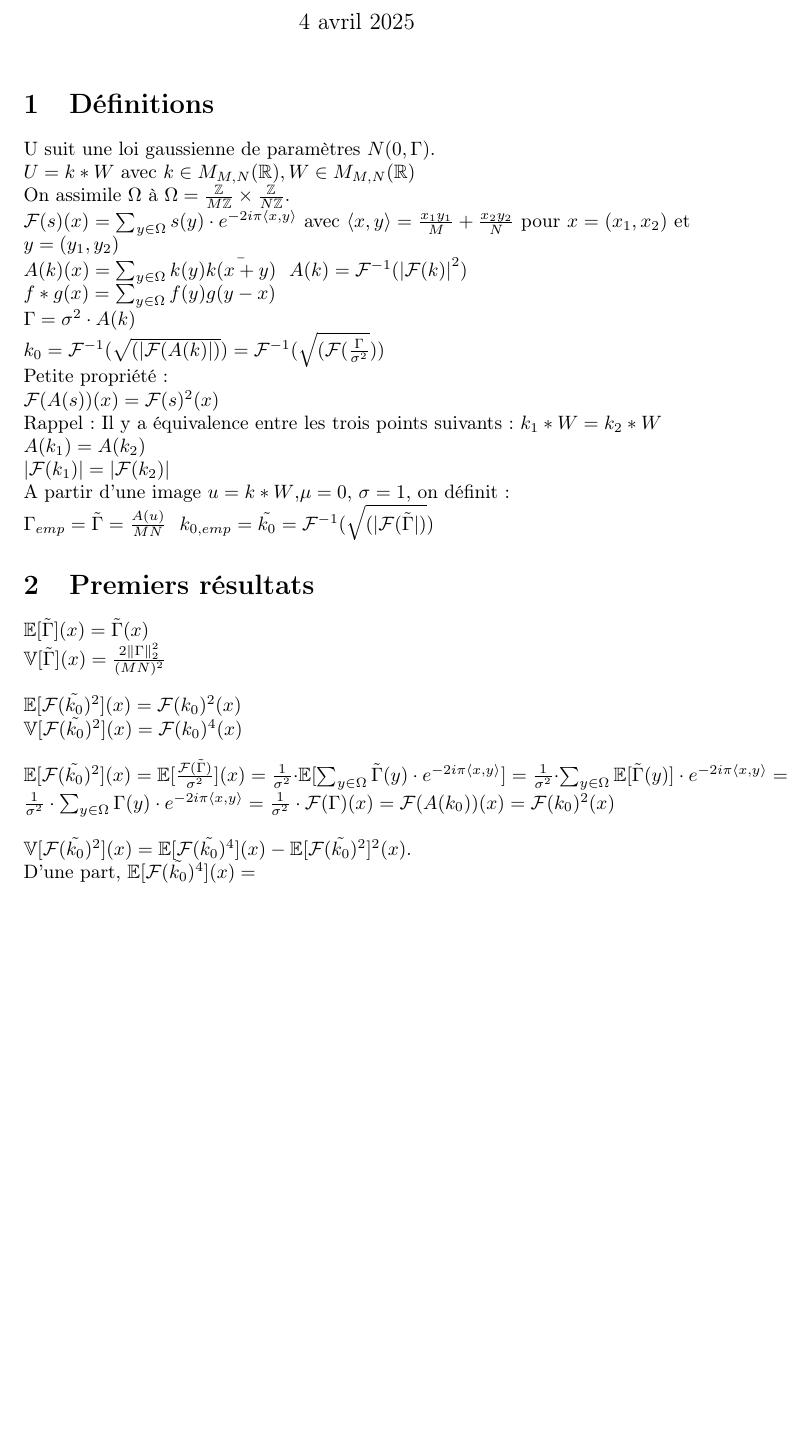
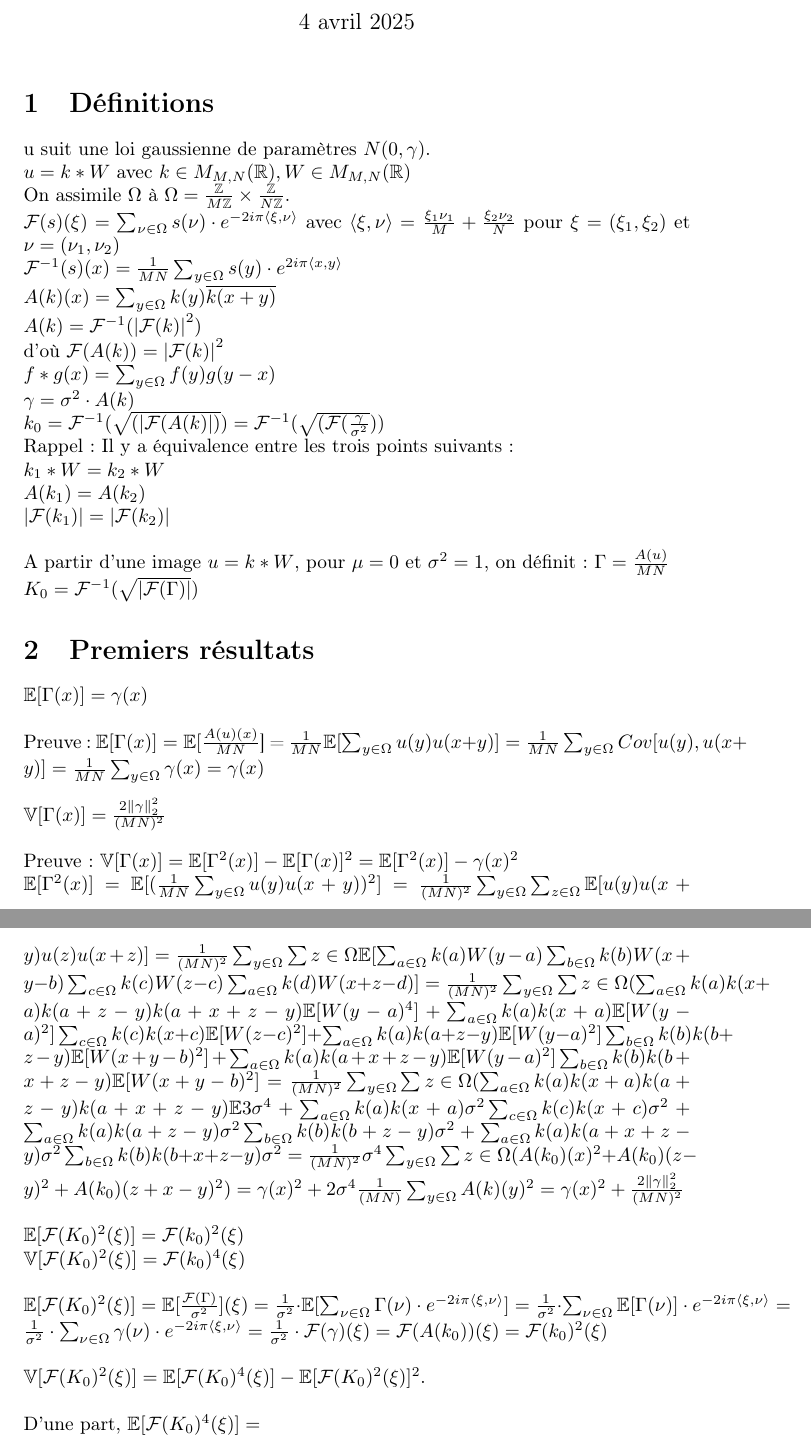
Before and after one commit to picoxolo/Stage-L3, a LaTeX document (stage.tex): part of the page before the commit and two parts of pages 1 and 2 of 2 after it, the two joined at a grey line, cut so that both start at the same text, the shorter picture padded with empty space. Compiled offline with pdfLaTeX.

Commit message:
Update stage.tex

```diff
--- a/stage.tex
+++ b/stage.tex
@@ -16,40 +16,40 @@
 
 \begin{section}{Définitions}
 
-U suit une loi gaussienne de paramètres $N(0, \Gamma)$.
+u suit une loi gaussienne de paramètres $N(0, \gamma)$.
 
-$U = k \ast W$ avec $k \in M_{M,N}(\mathbb{R}), W \in M_{M,N}(\mathbb{R})$
+$u = k \ast W$ avec $k \in M_{M,N}(\mathbb{R}), W \in M_{M,N}(\mathbb{R})$
 
 
 On assimile $\Omega$ à $\Omega = \frac{\mathbb{Z}}{M\mathbb{Z}} \times \frac{\mathbb{Z}}{N\mathbb{Z}}$.
 \\
-$\mathcal{F}(s)(x) = \sum_{ y \in \Omega}{s(y) \cdot e^{-2i \pi \langle x,y \rangle}}$ avec
-$\langle x,y \rangle =  \frac{ x_1 y_1}{M} + \frac{ x_2 y_2}{N}$ pour $x = (x_1,x_2)$ et $y = (y_1,y_2)$
+$\mathcal{F}(s)(\xi) = \sum_{ \nu \in \Omega}{s(\nu) \cdot e^{-2i \pi \langle \xi,\nu \rangle}}$ avec
+$\langle \xi,\nu \rangle =  \frac{ \xi_1 \nu_1}{M} + \frac{ \xi_2 \nu_2}{N}$ pour $\xi = (\xi_1,\xi_2)$ et $\nu = (\nu_1,\nu_2)$
 \\
-$A(k)(x) = \sum_{ y \in \Omega}{k(y)\bar{k(x+y)}}$ \
+$\mathcal{F}^{-1}(s)(x) = \frac{1}{MN}\sum_{ y \in \Omega}{s(y) \cdot e^{2i \pi \langle x,y \rangle}}$
+\\
+$A(k)(x) = \sum_{ y \in \Omega}{k(y)\overline{k(x+y)}}$ \\
 $A(k) = \mathcal{F}^{-1}( {\lvert \mathcal{F}(k) \rvert }^2)$
+\\
+d'où $\mathcal{F}(A(k)) =  {\lvert \mathcal{F}(k) \rvert }^2 $
 \\
 $f \ast g (x) = \sum_{ y \in \Omega}{f(y)g(y-x)}$
 \\
-$\Gamma = \sigma^{2} \cdot A(k) $
+$\gamma = \sigma^{2} \cdot A(k) $
 \\
-$k_0 = \mathcal{F}^{-1}( \sqrt{(\lvert \mathcal{F}(A(k) \rvert) }) = \mathcal{F}^{-1}( \sqrt{( \mathcal{F}(\frac{\Gamma}{\sigma^2}  }))$
+$k_0 = \mathcal{F}^{-1}( \sqrt{(\lvert \mathcal{F}(A(k) \rvert) }) = \mathcal{F}^{-1}( \sqrt{( \mathcal{F}(\frac{\gamma}{\sigma^2}  }))$
 \\
-Petite propriété:
-\\
-$\mathcal{F}(A(s))(x) = \mathcal{F}(s)^2(x)$
-\\
-Rappel : Il y a équivalence entre les trois points suivants:
+Rappel : Il y a équivalence entre les trois points suivants:\\
 $k_1 \ast W = k_2 \ast W$
 \\
 $A(k_1) = A(k_2)$
 \\
 $\lvert \mathcal{F}(k_1) \rvert = \lvert \mathcal{F}(k_2) \rvert$
-
-A partir d'une image $u = k \ast W$,$\mu = 0$, $\sigma = 1$, on définit:
-
-$\Gamma_{emp} = \tilde{\Gamma} = \frac{A(u)}{MN}$ \
-$k_{0,emp} = \tilde{k_0}= \mathcal{F}^{-1}( \sqrt{(\lvert \mathcal{F}(\tilde{\Gamma} \rvert) })$
+\\
+\\
+A partir d'une image $u = k \ast W$, pour $\mu = 0$ et $\sigma^2 = 1$, on définit:
+$\Gamma = \frac{A(u)}{MN}$ \\
+$K_0 =  \mathcal{F}^{-1}( \sqrt{\lvert \mathcal{F}(\Gamma) \rvert })$
 
 
 
@@ -57,22 +57,45 @@ $k_{0,emp} = \tilde{k_0}= \mathcal{F}^{-1}( \sqrt{(\lvert \mathcal{F}(\tilde{\Ga
 
 \begin{section}{Premiers résultats}
 
-$\mathbb{E}[\tilde{\Gamma}](x) = \tilde{\Gamma}(x) $\\
-$\mathbb{V}[\tilde{\Gamma}](x) = \frac{2 {\left\| \Gamma \right\|}^2_2}{(MN)^2}$
+$\mathbb{E}[\Gamma(x)] = {\gamma}(x) $
 \\
 \\
-$\mathbb{E}[\mathcal{F}(\tilde{k_0})^2](x) = \mathcal{F}({k_0})^2(x)$
-\\
-$\mathbb{V}[\mathcal{F}(\tilde{k_0})^2](x) = \mathcal{F}({k_0})^4(x)$
+Preuve : $ \mathbb{E}[\Gamma(x)] = \mathbb{E}[\frac{A(u)(x)}{MN}$] = $\frac{1}{MN}\mathbb{E}[\sum_{y \in \Omega}u(y)u(x+y)] = \frac{1}{MN}\sum_{y \in \Omega}Cov[u(y),u(x+y)] = \frac{1}{MN}\sum_{y \in \Omega}\gamma(x) = \gamma(x)$
 \\
 \\
-$\mathbb{E}[\mathcal{F}(\tilde{k_0})^2](x) = \mathbb{E}[\frac{\mathcal{F}(\tilde{\Gamma})}{\sigma^2}](x) = \frac{1}{\sigma^2}\cdot \mathbb{E}[\sum_{ y \in \Omega}{\tilde\Gamma(y) \cdot e^{-2i \pi \langle x,y \rangle}}] = \frac{1}{\sigma^2}\cdot \sum_{ y \in \Omega}{\mathbb{E}[\tilde\Gamma(y)] \cdot e^{-2i \pi \langle x,y \rangle}} =
-\frac{1}{\sigma^2}\cdot \sum_{ y \in \Omega}{\Gamma(y) \cdot e^{-2i \pi \langle x,y \rangle}} =\frac{1}{\sigma^2}\cdot \mathcal{F}(\Gamma)(x) =\mathcal{F}(A(k_0))(x) = \mathcal{F}(k_0)^2(x) $
+$\mathbb{V}[\Gamma(x)] = \frac{2 {\left\| \gamma \right\|}^2_2}{(MN)^2}$
 \\
 \\
-$\mathbb{V}[\mathcal{F}(\tilde{k_0})^2](x) = \mathbb{E}[\mathcal{F}(\tilde{k_0})^4](x) - \mathbb{E}[\mathcal{F}(\tilde{k_0})^2]^2(x)$.
+Preuve : $\mathbb{V}[\Gamma(x)] = \mathbb{E}[\Gamma^2(x)] - \mathbb{E}[\Gamma(x)]^2 =
+\mathbb{E}[\Gamma^2(x)] - {\gamma}(x)^2$
 \\
-D'une part, $\mathbb{E}[\mathcal{F}(\tilde{k_0})^4](x) = $
+$\mathbb{E}[\Gamma^2(x)] = \mathbb{E}[(\frac{1}{MN}\sum_{y \in \Omega}u(y)u(x+y))^2] = \frac{1}{(MN)^2}\sum_{y \in \Omega}\sum_{z \in \Omega}\mathbb{E}[u(y)u(x+y)u(z)u(x+z)] =
+ \frac{1}{(MN)^2}\sum_{y \in \Omega}\sum{z \in \Omega}\mathbb{E}[\sum_{a \in \Omega}k(a)W(y-a)\sum_{b \in \Omega}k(b)W(x+y-b)\sum_{c \in \Omega}k(c)W(z-c)\sum_{a \in \Omega}k(d)W(x+z-d)] =
+  \frac{1}{(MN)^2}\sum_{y \in \Omega}\sum{z \in \Omega}( \sum_{a \in \Omega}k(a)k(x+a)k(a+z-y)k(a+x+z-y)\mathbb{E}[W(y-a)^4] + \sum_{a \in \Omega}k(a)k(x+a)\mathbb{E}[W(y-a)^2]\sum_{c \in \Omega}k(c)k(x+c)\mathbb{E}[W(z-c)^2] + \sum_{a \in \Omega}k(a)k(a+z-y)\mathbb{E}[W(y-a)^2]\sum_{b \in \Omega}k(b)k(b+z-y)\mathbb{E}[W(x+y-b)^2]+ \sum_{a \in \Omega}k(a)k(a+x+z-y)\mathbb{E}[W(y-a)^2]\sum_{b \in \Omega}k(b)k(b+x+z-y)\mathbb{E}[W(x+y-b)^2] =
+ \frac{1}{(MN)^2}\sum_{y \in \Omega}\sum{z \in \Omega}( \sum_{a \in \Omega}k(a)k(x+a)k(a+z-y)k(a+x+z-y)\mathbb{E}3\sigma^4 + \sum_{a \in \Omega}k(a)k(x+a)\sigma^2\sum_{c \in \Omega}k(c)k(x+c)\sigma^2 + \sum_{a \in \Omega}k(a)k(a+z-y)\sigma^2\sum_{b \in \Omega}k(b)k(b+z-y)\sigma^2+ \sum_{a \in \Omega}k(a)k(a+x+z-y)\sigma^2\sum_{b \in \Omega}k(b)k(b+x+z-y)\sigma^2
+ =
+ \frac{1}{(MN)^2}\sigma^4\sum_{y \in \Omega}\sum{z \in \Omega}(A(k_0)(x)^2 + A(k_0)(z-y)^2 + A(k_0)(z+x-y)^2) =
+ \gamma(x)^2 +2\sigma^4\frac{1}{(MN)}\sum_{y \in \Omega} A(k)(y)^2
+ = \gamma(x)^2  + \frac{2 {\left\| \gamma \right\|}^2_2}{(MN)^2}$
+\\
+\\
+$\mathbb{E}[\mathcal{F}(K_0)^2(\xi)] = \mathcal{F}({k_0})^2(\xi)$
+\\
+$\mathbb{V}[\mathcal{F}(K_0)^2(\xi)] = \mathcal{F}({k_0})^4(\xi)$
+\\
+\\
+$\mathbb{E}[\mathcal{F}(K_0)^2(\xi)] = \mathbb{E}[\frac{\mathcal{F}(\Gamma)}{\sigma^2}](\xi) = \frac{1}{\sigma^2}\cdot \mathbb{E}[\sum_{ \nu \in \Omega}{\Gamma(\nu) \cdot e^{-2i \pi \langle \xi,\nu \rangle}}] = \frac{1}{\sigma^2}\cdot \sum_{ \nu \in \Omega}{\mathbb{E}[\Gamma(\nu)] \cdot e^{-2i \pi \langle \xi,\nu \rangle}} =
+\frac{1}{\sigma^2}\cdot \sum_{ \nu \in \Omega}{\gamma(\nu) \cdot e^{-2i \pi \langle \xi,\nu \rangle}} =\frac{1}{\sigma^2}\cdot \mathcal{F}(\gamma)(\xi) =\mathcal{F}(A(k_0))(\xi) = \mathcal{F}(k_0)^2(\xi) $
+\\
+\\
+$\mathbb{V}[\mathcal{F}(K_0)^2(\xi)] = \mathbb{E}[\mathcal{F}(K_0)^4(\xi)] - \mathbb{E}[\mathcal{F}(K_0)^2(\xi)]^2$.
+\\
+\\
+D'une part, $\mathbb{E}[\mathcal{F}(K_0)^4(\xi)]= $
+\\
+\\
+$\mathbb{V}[\Gamma](x) = \mathbb{E}[\Gamma^2](x) - \mathbb{E}[\Gamma](x)^2 =  \mathbb{E}[\Gamma^2](x) - \Gamma(x)^2$
+
 
 
 \end{section}
```
